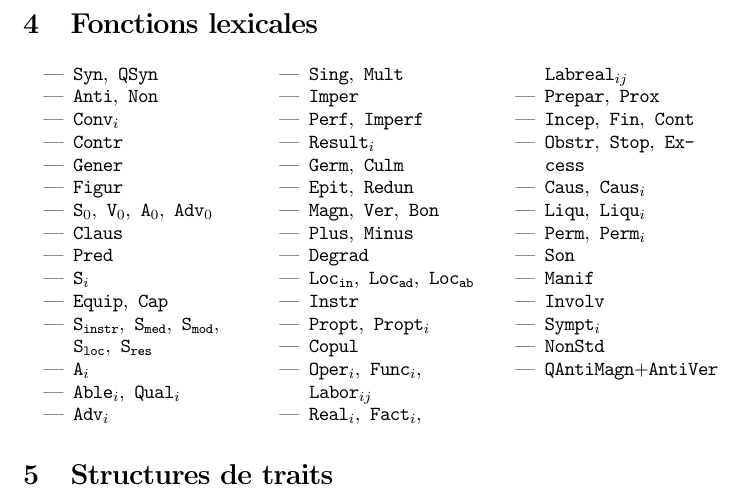
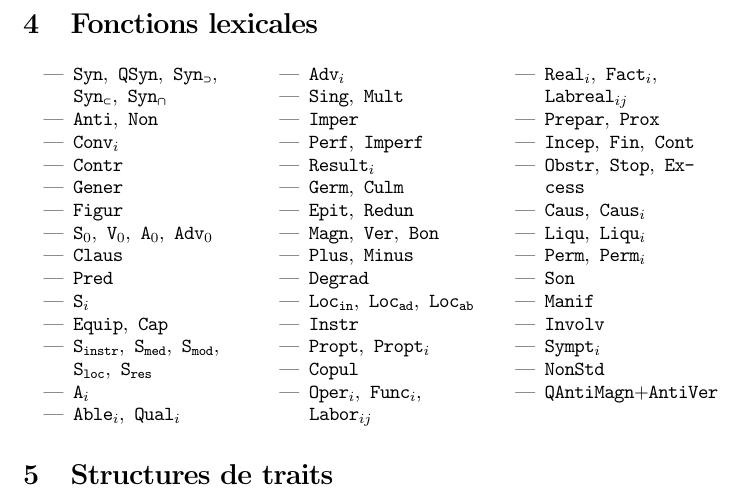
Before and after one commit to flareau/lng.sty, a LaTeX document (exemple.tex, which reads lng.sty): part of page 2 of 3, cut so that both start at the same text. Compiled offline with pdfLaTeX.

Commit message:
Notation ensembliste pour FL (#1)

```diff
--- a/exemple.tex
+++ b/exemple.tex
@@ -50,7 +50,7 @@
 
 \begin{multicols}{3}
 \begin{itemize}
-	\item \Syn, \Q\Syn
+	\item \Syn, \Q\Syn, \Syn\narrow, \Syn\broad, \Syn\intersect
 	\item \Anti, \Non
 	\item \Conv{i}
 	\item \Contr
--- a/lng.sty
+++ b/lng.sty
@@ -117,6 +117,9 @@
 \newcommand{\kw}{\ensuremath{\sim}}	% Keyword symbol (~)
 \newcommand{\lexfn}[1]{\texttt{#1}} % Name of a lexical function: \lexfn{Oper$_1$}
 \newcommand{\Q}{\lexfn{Q}}          % Approximate functions: \Q\Syn = QSyn
+\newcommand{\broad}{\ensuremath{_\subset}}	   % For a broader meaning: \Syn\broad = Syn_⊂
+\newcommand{\narrow}{\ensuremath{_\supset}}    % For a narrower meaning: \Syn\narrow = Syn_⊃
+\newcommand{\intersect}{\ensuremath{_\cap}}    % For an overlapping meaning: \Syn\intersect = Syn_∩
 \newcommand{\Syn}{\lexfn{Syn}}
 \newcommand{\Anti}{\lexfn{Anti}}
 \newcommand{\Non}{\lexfn{Non}}
```
Also changed, not shown: exemple.pdf.
